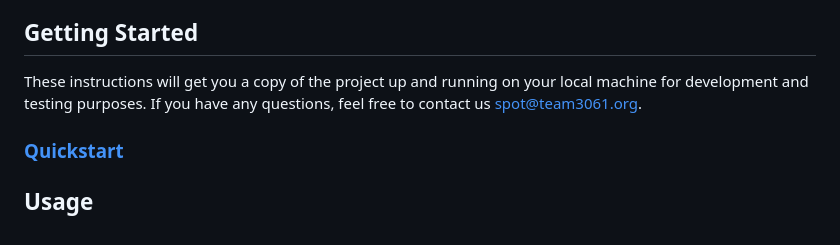
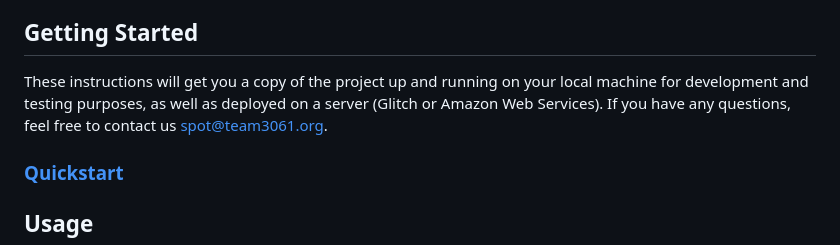
Before and after one commit to HuskieRobotics/SPOT, a Markdown page: README.md, the part around the change. Drawn GitHub-style.

Commit message:
Clarify that the getting started doc covers server deployment.

```diff
--- a/README.md
+++ b/README.md
@@ -30,7 +30,7 @@ SPOT is built with HTML, JS, CSS, and Node.js and operates with a MongoDB databa
 
 ## Getting Started
 
-These instructions will get you a copy of the project up and running on your local machine for development and testing purposes. If you have any questions, feel free to contact us [spot@team3061.org](mailto:spot@team3061.org).
+These instructions will get you a copy of the project up and running on your local machine for development and testing purposes, as well as deployed on a server (Glitch or Amazon Web Services). If you have any questions, feel free to contact us [spot@team3061.org](mailto:spot@team3061.org).
 
 ### [Quickstart](https://docs.google.com/document/d/1dATXMC5U7aT0SfnYEOWFiafaeWbu8opabNglWSFCSPE/edit?usp=sharing)
 
```
